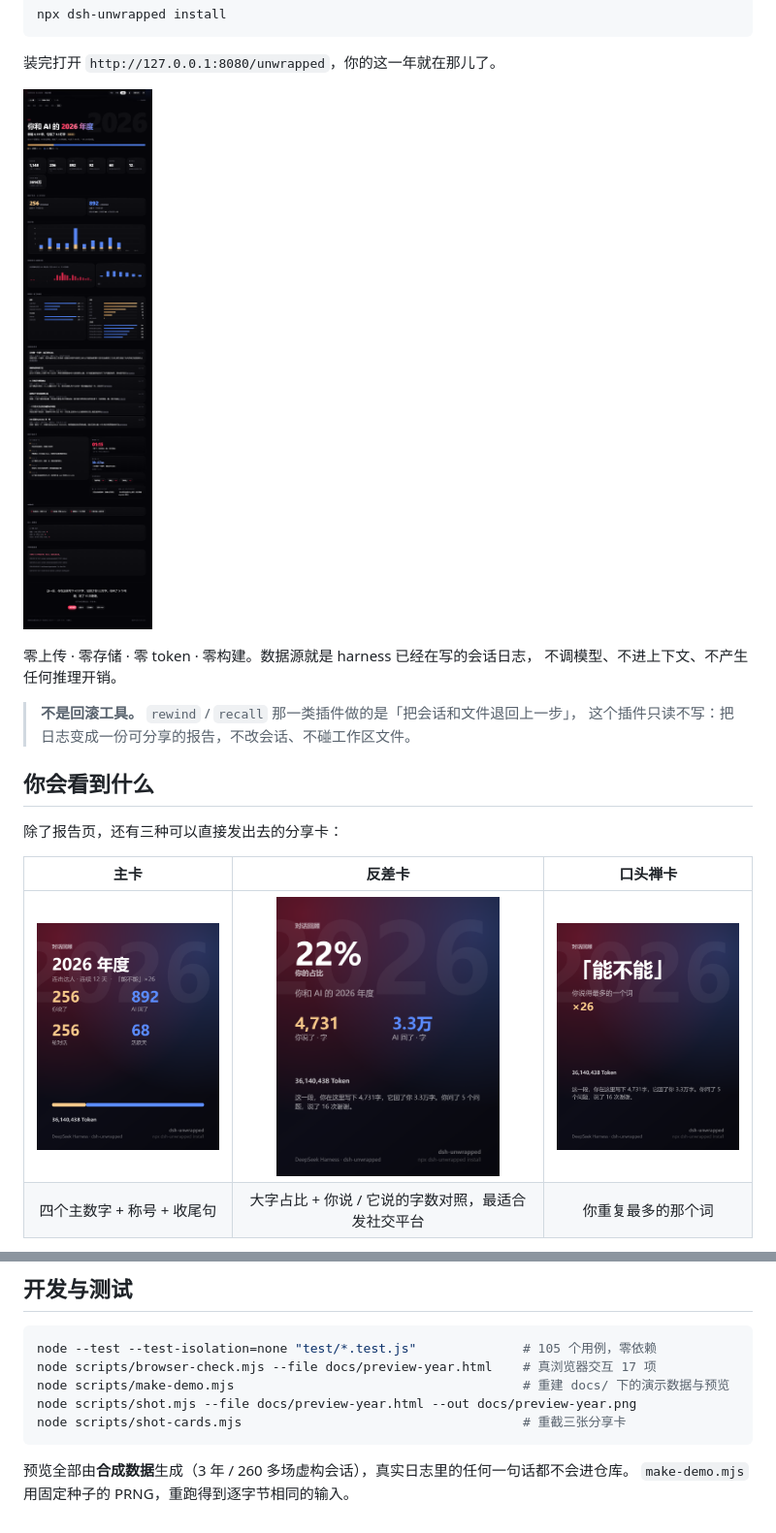
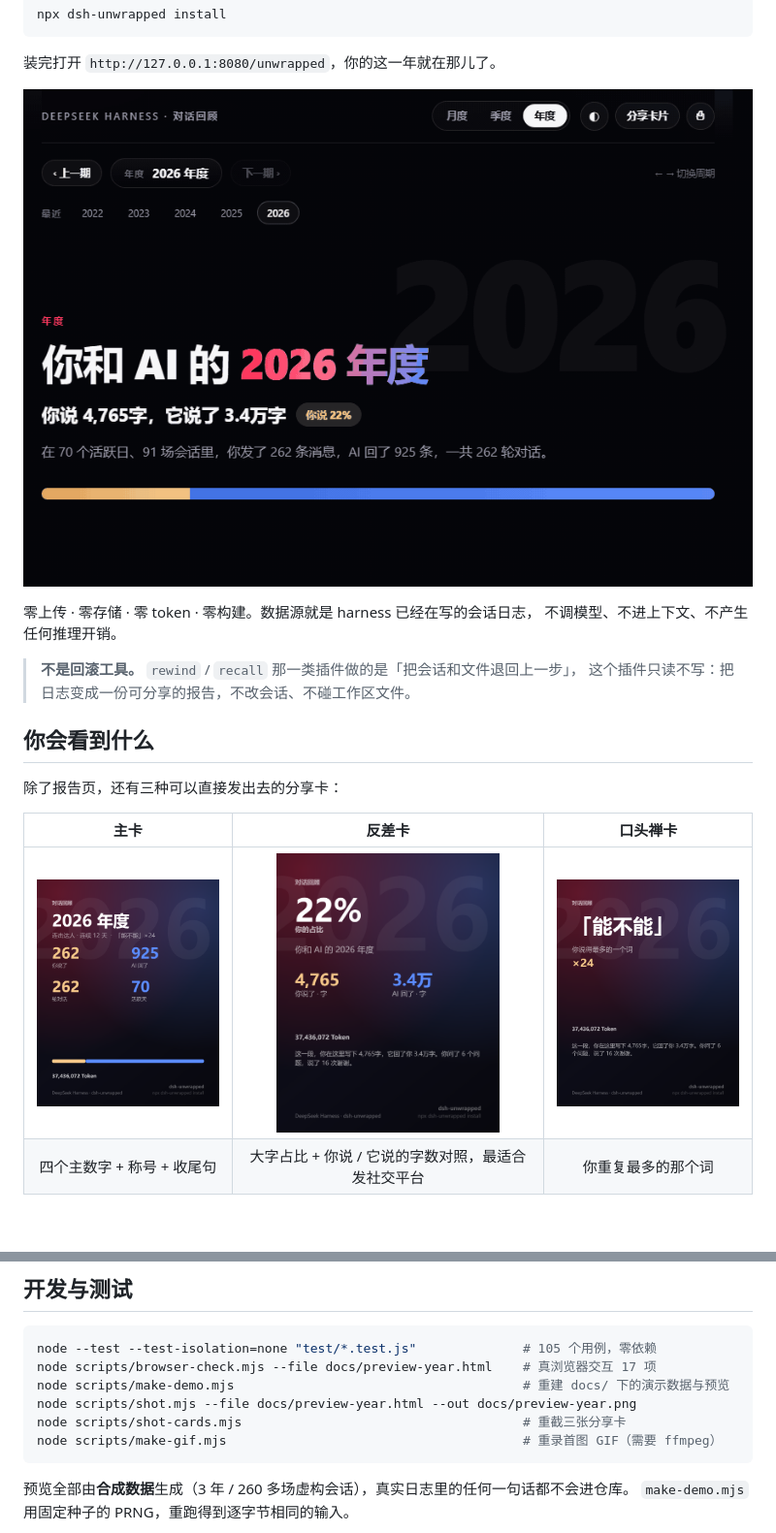
Before and after one commit to ErnestW2019/dsh-unwrapped, a Markdown page: README.md, 2 parts joined by grey strips. Shown at 97% size. Rendered like a GitHub page; pictures changed too: docs/card-contrast.png, docs/card-main.png, docs/card-phrase.png; blank space fills up the shorter version.

````diff
--- a/README.md
+++ b/README.md
@@ -15,7 +15,7 @@ npx dsh-unwrapped install
 
 装完打开 `http://127.0.0.1:8080/unwrapped`，你的这一年就在那儿了。
 
-![年度回顾](docs/preview-year.png)
+![年度回顾](docs/preview-year.gif)
 
 零上传 · 零存储 · 零 token · 零构建。数据源就是 harness 已经在写的会话日志，
 不调模型、不进上下文、不产生任何推理开销。
@@ -163,6 +163,7 @@ node scripts/browser-check.mjs --file docs/preview-year.html    # 真浏览器
 node scripts/make-demo.mjs                                      # 重建 docs/ 下的演示数据与预览
 node scripts/shot.mjs --file docs/preview-year.html --out docs/preview-year.png
 node scripts/shot-cards.mjs                                     # 重截三张分享卡
+node scripts/make-gif.mjs                                       # 重录首图 GIF（需要 ffmpeg）
 ```
 
 预览全部由**合成数据**生成（3 年 / 260 多场虚构会话），真实日志里的任何一句话都不会进仓库。
````
Also changed, not shown: README.en.md (+2 -1 lines), docs/LAUNCH.md (+22 -14 lines), 7 other files.
